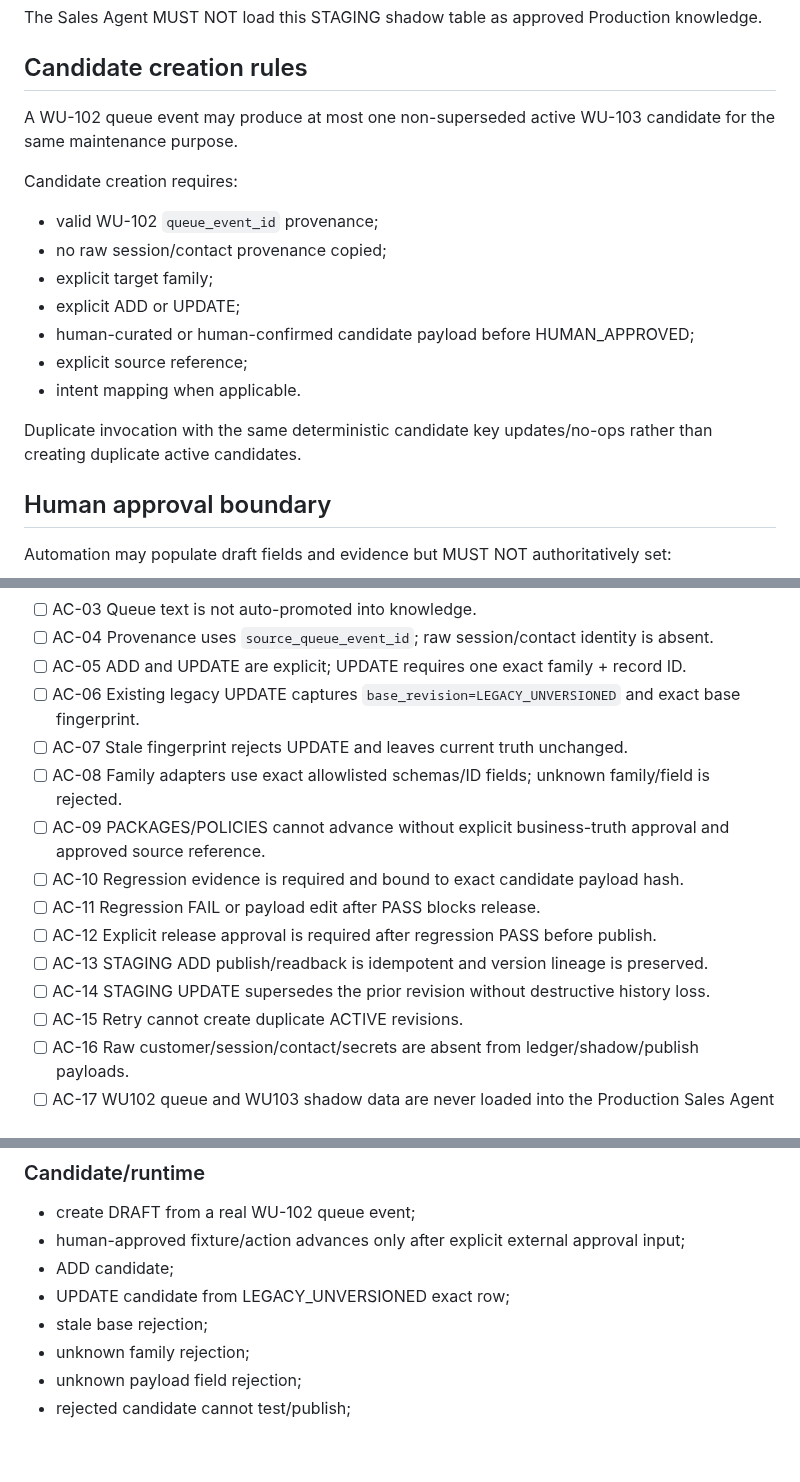
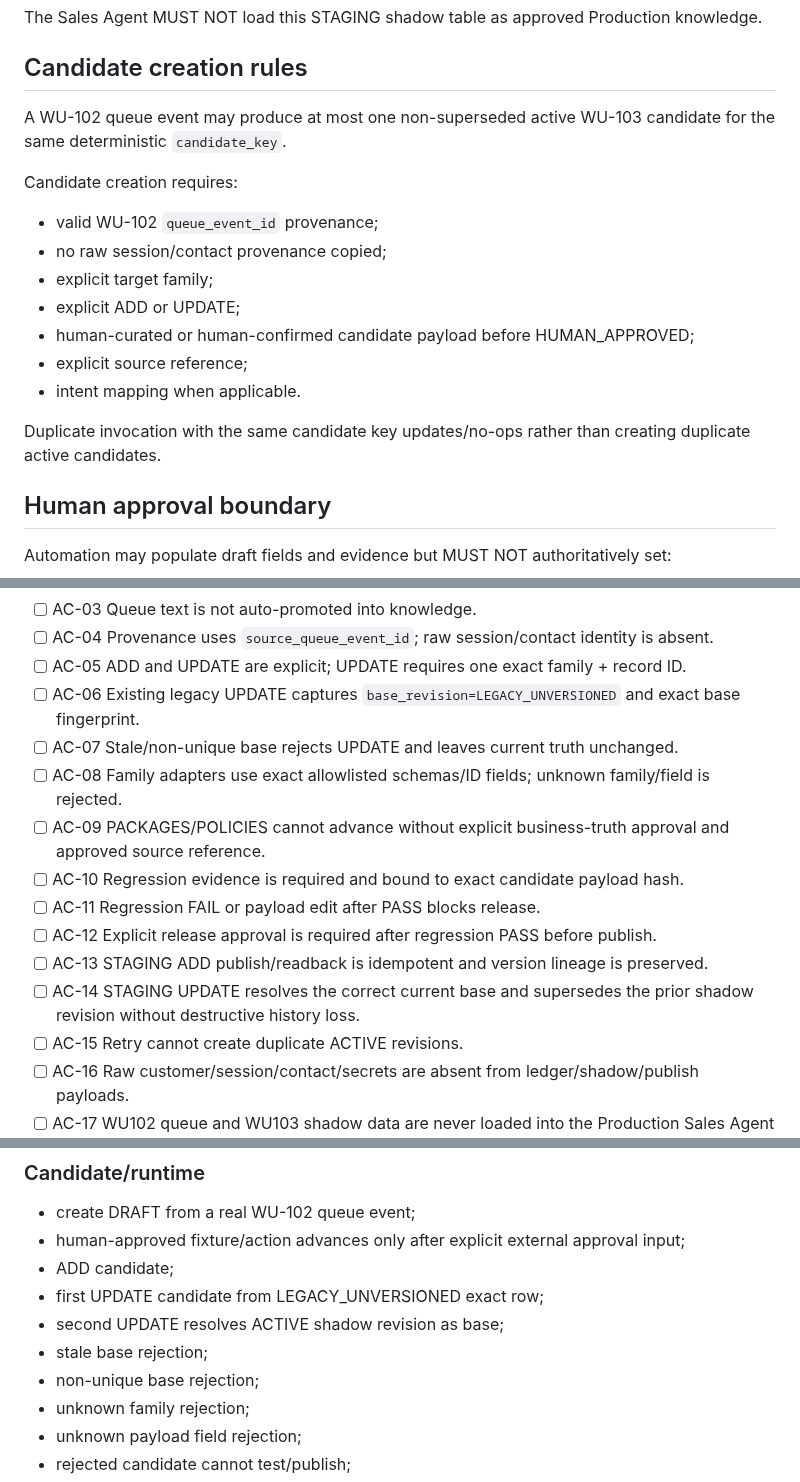
Before and after one commit to SuccessPathMentors/SPM-Sales-AI, a Markdown page: work-units/WU-103.md, 3 parts joined by grey strips. Drawn GitHub-style; blank space fills up the shorter version.

```diff
--- a/work-units/WU-103.md
+++ b/work-units/WU-103.md
@@ -197,7 +217,7 @@ Required normalized fields:
 The Sales Agent MUST NOT load this STAGING shadow table as approved Production knowledge.
 
 ## Candidate creation rules
-A WU-102 queue event may produce at most one non-superseded active WU-103 candidate for the same maintenance purpose.
+A WU-102 queue event may produce at most one non-superseded active WU-103 candidate for the same deterministic `candidate_key`.
 
 Candidate creation requires:
 - valid WU-102 `queue_event_id` provenance;
@@ -208,7 +228,7 @@ Candidate creation requires:
 - explicit source reference;
 - intent mapping when applicable.
 
-Duplicate invocation with the same deterministic candidate key updates/no-ops rather than creating duplicate active candidates.
+Duplicate invocation with the same candidate key updates/no-ops rather than creating duplicate active candidates.
 
 ## Human approval boundary
 Automation may populate draft fields and evidence but MUST NOT authoritatively set:
@@ -287,14 +308,14 @@ WU-102 redacted text may be read for review but the final candidate payload must
 - [ ] AC-04 Provenance uses `source_queue_event_id`; raw session/contact identity is absent.
 - [ ] AC-05 ADD and UPDATE are explicit; UPDATE requires one exact family + record ID.
 - [ ] AC-06 Existing legacy UPDATE captures `base_revision=LEGACY_UNVERSIONED` and exact base fingerprint.
-- [ ] AC-07 Stale fingerprint rejects UPDATE and leaves current truth unchanged.
+- [ ] AC-07 Stale/non-unique base rejects UPDATE and leaves current truth unchanged.
 - [ ] AC-08 Family adapters use exact allowlisted schemas/ID fields; unknown family/field is rejected.
 - [ ] AC-09 PACKAGES/POLICIES cannot advance without explicit business-truth approval and approved source reference.
 - [ ] AC-10 Regression evidence is required and bound to exact candidate payload hash.
 - [ ] AC-11 Regression FAIL or payload edit after PASS blocks release.
 - [ ] AC-12 Explicit release approval is required after regression PASS before publish.
 - [ ] AC-13 STAGING ADD publish/readback is idempotent and version lineage is preserved.
-- [ ] AC-14 STAGING UPDATE supersedes the prior revision without destructive history loss.
+- [ ] AC-14 STAGING UPDATE resolves the correct current base and supersedes the prior shadow revision without destructive history loss.
 - [ ] AC-15 Retry cannot create duplicate ACTIVE revisions.
 - [ ] AC-16 Raw customer/session/contact/secrets are absent from ledger/shadow/publish payloads.
 - [ ] AC-17 WU102 queue and WU103 shadow data are never loaded into the Production Sales Agent as approved knowledge during certification.
@@ -316,8 +338,10 @@ WU-102 redacted text may be read for review but the final candidate payload must
 - create DRAFT from a real WU-102 queue event;
 - human-approved fixture/action advances only after explicit external approval input;
 - ADD candidate;
-- UPDATE candidate from LEGACY_UNVERSIONED exact row;
+- first UPDATE candidate from LEGACY_UNVERSIONED exact row;
+- second UPDATE resolves ACTIVE shadow revision as base;
 - stale base rejection;
+- non-unique base rejection;
 - unknown family rejection;
 - unknown payload field rejection;
 - rejected candidate cannot test/publish;
```
Also changed, not shown: other parts of work-units/WU-103.md (+28 -6 lines).
